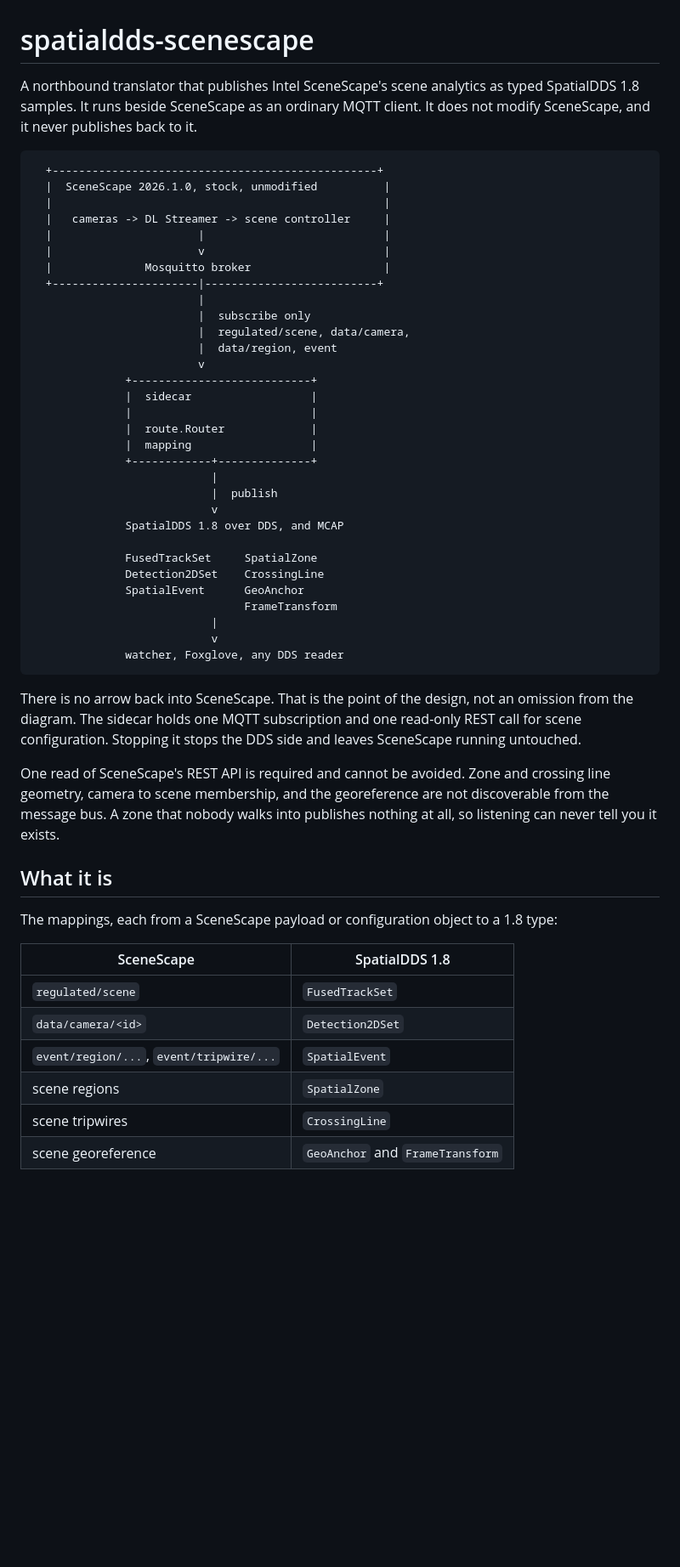
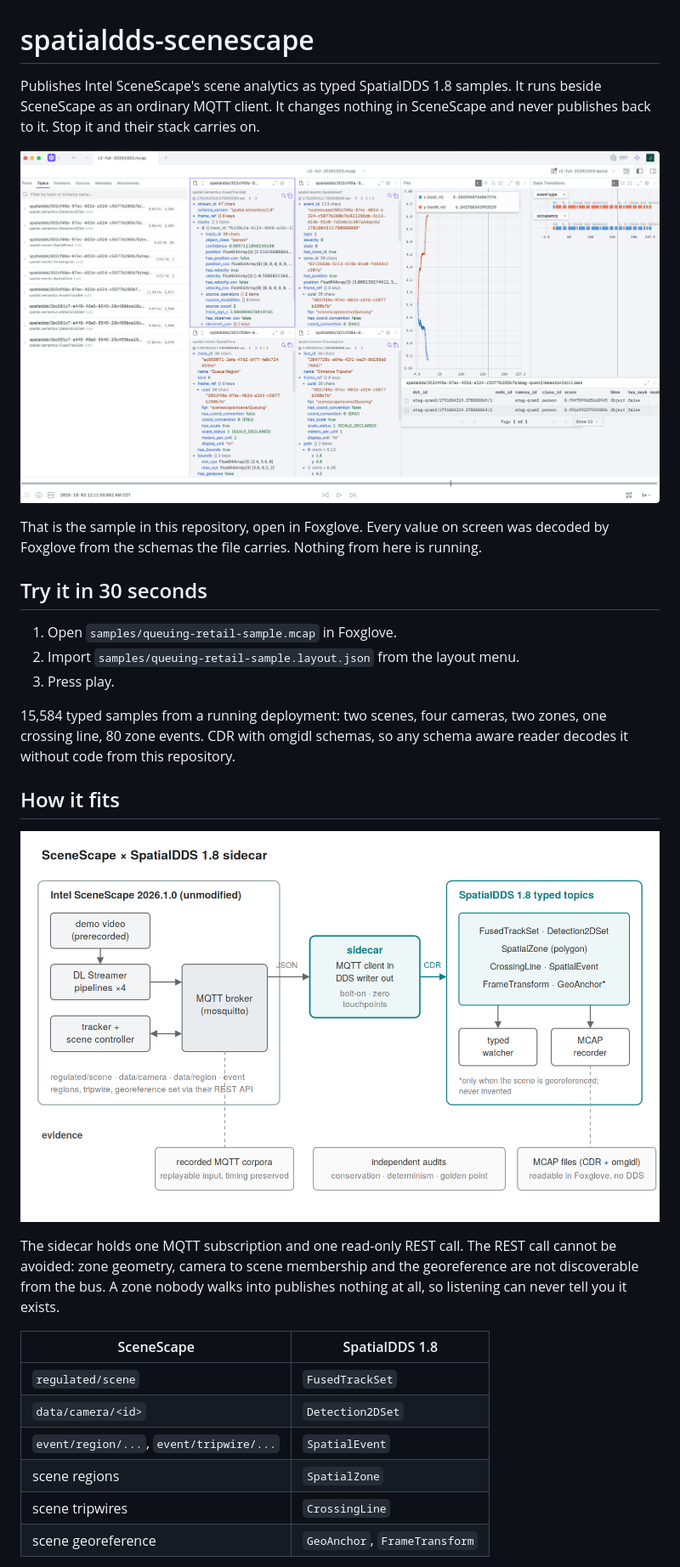
Before and after one commit to OpenArCloud/spatialdds-scenescape, a Markdown page: README.md, the part around the change printed below. Shown: that part at 85% size. GitHub-like rendering; pictures changed too: samples/architecture.png (added); blank space fills up the shorter version.

````diff
--- a/README.md
+++ b/README.md
@@ -1,57 +1,33 @@
 # spatialdds-scenescape
 
-A northbound translator that publishes Intel SceneScape's scene analytics as
-typed SpatialDDS 1.8 samples. It runs beside SceneScape as an ordinary MQTT
-client. It does not modify SceneScape, and it never publishes back to it.
+Publishes Intel SceneScape's scene analytics as typed SpatialDDS 1.8 samples.
+It runs beside SceneScape as an ordinary MQTT client. It changes nothing in
+SceneScape and never publishes back to it. Stop it and their stack carries on.
 
-```
-  +-------------------------------------------------+
-  |  SceneScape 2026.1.0, stock, unmodified          |
-  |                                                  |
-  |   cameras -> DL Streamer -> scene controller     |
-  |                      |                           |
-  |                      v                           |
-  |              Mosquitto broker                    |
-  +----------------------|--------------------------+
-                         |
-                         |  subscribe only
-                         |  regulated/scene, data/camera,
-                         |  data/region, event
-                         v
-              +---------------------------+
-              |  sidecar                  |
-              |                           |
-              |  route.Router             |
-              |  mapping                  |
-              +------------+--------------+
-                           |
-                           |  publish
-                           v
-              SpatialDDS 1.8 over DDS, and MCAP
+![The sample recording open in Foxglove with the shipped layout](samples/foxglove-screenshot.png)
 
-              FusedTrackSet     SpatialZone
-              Detection2DSet    CrossingLine
-              SpatialEvent      GeoAnchor
-                                FrameTransform
-                           |
-                           v
-              watcher, Foxglove, any DDS reader
-```
+That is the sample in this repository, open in Foxglove. Every value on screen
+was decoded by Foxglove from the schemas the file carries. Nothing from here
+is running.
 
-There is no arrow back into SceneScape. That is the point of the design, not
-an omission from the diagram. The sidecar holds one MQTT subscription and one
-read-only REST call for scene configuration. Stopping it stops the DDS side
-and leaves SceneScape running untouched.
+## Try it in 30 seconds
 
-One read of SceneScape's REST API is required and cannot be avoided. Zone and
-crossing line geometry, camera to scene membership, and the georeference are
-not discoverable from the message bus. A zone that nobody walks into publishes
-nothing at all, so listening can never tell you it exists.
+1. Open `samples/queuing-retail-sample.mcap` in Foxglove.
+2. Import `samples/queuing-retail-sample.layout.json` from the layout menu.
+3. Press play.
 
-## What it is
+15,584 typed samples from a running deployment: two scenes, four cameras, two
+zones, one crossing line, 80 zone events. CDR with omgidl schemas, so any
+schema aware reader decodes it without code from this repository.
 
-The mappings, each from a SceneScape payload or configuration object to a
-1.8 type:
+## How it fits
+
+![SceneScape publishes MQTT, the sidecar translates, SpatialDDS comes out](samples/architecture.png)
+
+The sidecar holds one MQTT subscription and one read-only REST call. The REST
+call cannot be avoided: zone geometry, camera to scene membership and the
+georeference are not discoverable from the bus. A zone nobody walks into
+publishes nothing at all, so listening can never tell you it exists.
 
 | SceneScape | SpatialDDS 1.8 |
 |---|---|
@@ -60,5 +36,5 @@ The mappings, each from a SceneScape payload or configuration object to a
 | `event/region/...`, `event/tripwire/...` | `SpatialEvent` |
 | scene regions | `SpatialZone` |
 | scene tripwires | `CrossingLine` |
-| scene georeference | `GeoAnchor` and `FrameTransform` |
+| scene georeference | `GeoAnchor`, `FrameTransform` |
 
````
Also changed, not shown: other parts of README.md (+71 -122 lines), samples/README.md (+2 -0 lines), 5 other files.
